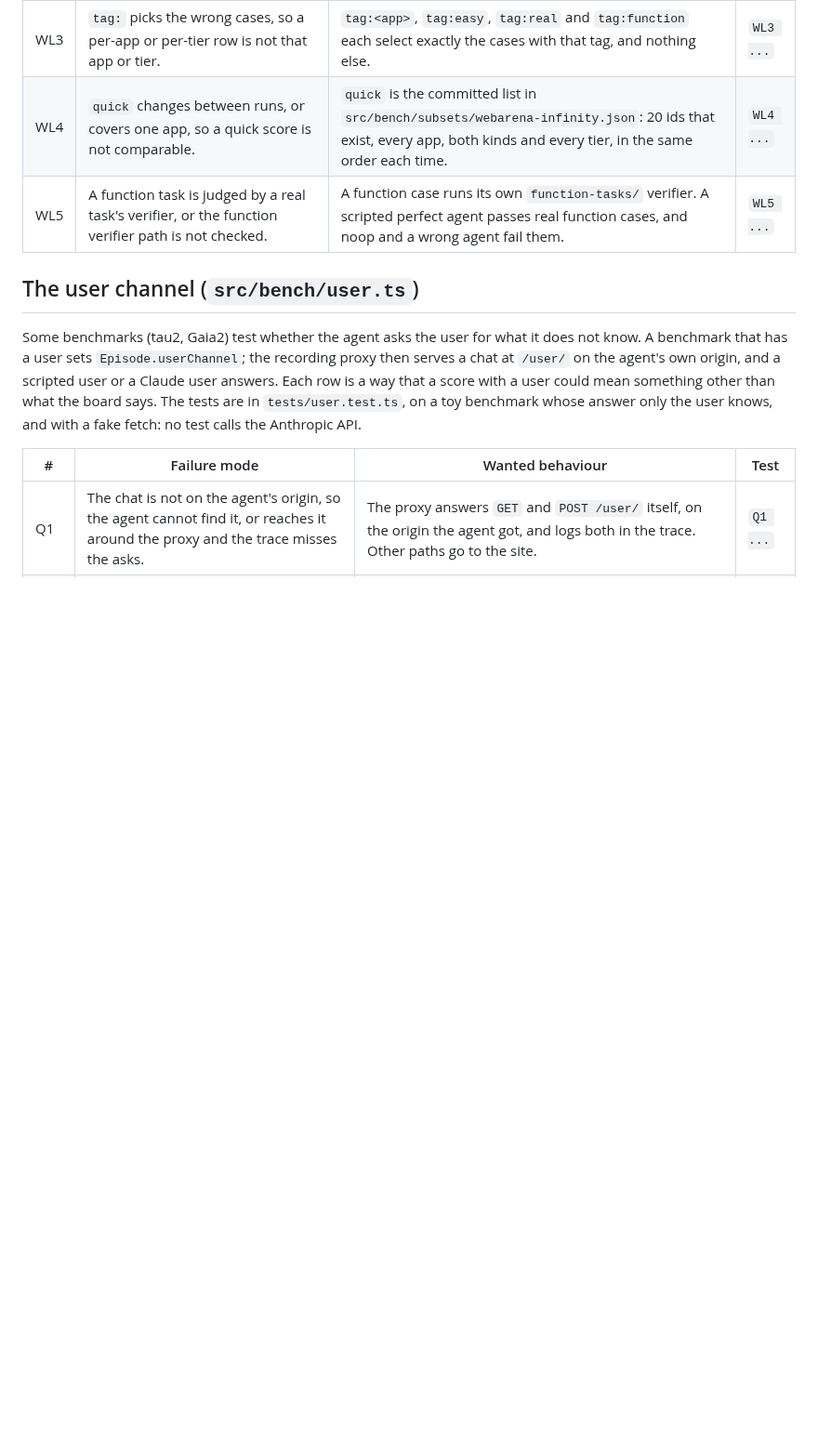
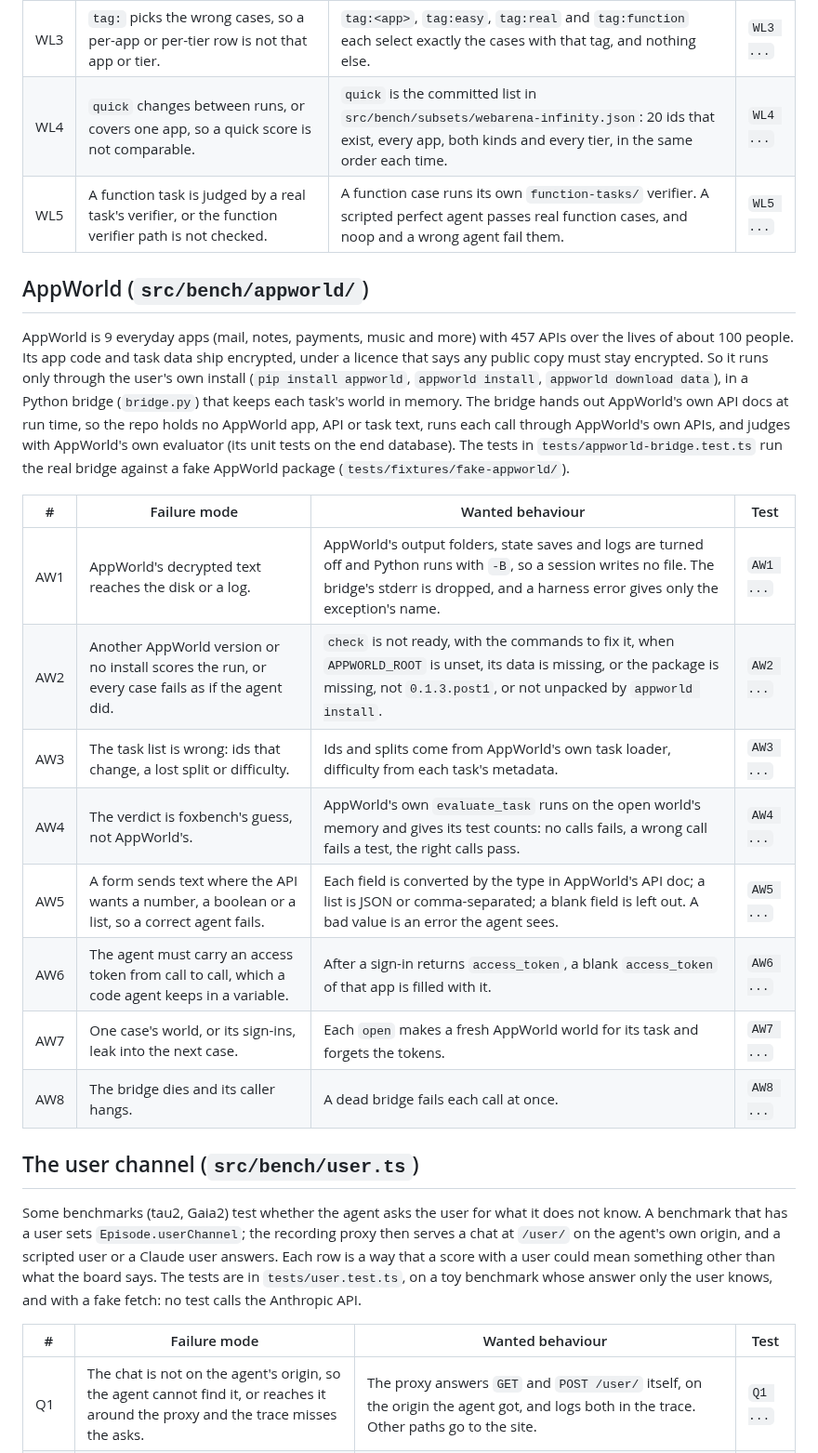
Before and after one commit to pooriaarab/foxbench, a Markdown page: docs/failure-modes.md, the part around the change. Shown at 93% size. Drawn GitHub-style; blank space fills up the shorter version.

Commit message:
Add AppWorld bridge failure modes
List the ways the AppWorld bridge could leak AppWorld's encrypted text
to disk or a log, score another install, or judge with something other
than AppWorld's own evaluator (AW1-AW8).

```diff
--- a/docs/failure-modes.md
+++ b/docs/failure-modes.md
@@ -703,6 +703,31 @@ has no NL assertions in the basis, so code alone scores it. The tests are in
 | WL4 | `quick` changes between runs, or covers one app, so a quick score is not comparable. | `quick` is the committed list in `src/bench/subsets/webarena-infinity.json`: 20 ids that exist, every app, both kinds and every tier, in the same order each time. | `WL4 ...` |
 | WL5 | A function task is judged by a real task's verifier, or the function verifier path is not checked. | A function case runs its own `function-tasks/` verifier. A scripted perfect agent passes real function cases, and noop and a wrong agent fail them. | `WL5 ...` |
 
+## AppWorld (`src/bench/appworld/`)
+
+AppWorld is 9 everyday apps (mail, notes, payments, music and more) with 457
+APIs over the lives of about 100 people. Its app code and task data ship
+encrypted, under a licence that says any public copy must stay encrypted. So
+it runs only through the user's own install (`pip install appworld`,
+`appworld install`, `appworld download data`), in a Python bridge
+(`bridge.py`) that keeps each task's world in memory. The bridge hands out
+AppWorld's own API docs at run time, so the repo holds no AppWorld app, API
+or task text, runs each call through AppWorld's own APIs, and judges with
+AppWorld's own evaluator (its unit tests on the end database). The tests in
+`tests/appworld-bridge.test.ts` run the real bridge against a fake AppWorld
+package (`tests/fixtures/fake-appworld/`).
+
+| # | Failure mode | Wanted behaviour | Test |
+|---|---|---|---|
+| AW1 | AppWorld's decrypted text reaches the disk or a log. | AppWorld's output folders, state saves and logs are turned off and Python runs with `-B`, so a session writes no file. The bridge's stderr is dropped, and a harness error gives only the exception's name. | `AW1 ...` |
+| AW2 | Another AppWorld version or no install scores the run, or every case fails as if the agent did. | `check` is not ready, with the commands to fix it, when `APPWORLD_ROOT` is unset, its data is missing, or the package is missing, not `0.1.3.post1`, or not unpacked by `appworld install`. | `AW2 ...` |
+| AW3 | The task list is wrong: ids that change, a lost split or difficulty. | Ids and splits come from AppWorld's own task loader, difficulty from each task's metadata. | `AW3 ...` |
+| AW4 | The verdict is foxbench's guess, not AppWorld's. | AppWorld's own `evaluate_task` runs on the open world's memory and gives its test counts: no calls fails, a wrong call fails a test, the right calls pass. | `AW4 ...` |
+| AW5 | A form sends text where the API wants a number, a boolean or a list, so a correct agent fails. | Each field is converted by the type in AppWorld's API doc; a list is JSON or comma-separated; a blank field is left out. A bad value is an error the agent sees. | `AW5 ...` |
+| AW6 | The agent must carry an access token from call to call, which a code agent keeps in a variable. | After a sign-in returns `access_token`, a blank `access_token` of that app is filled with it. | `AW6 ...` |
+| AW7 | One case's world, or its sign-ins, leak into the next case. | Each `open` makes a fresh AppWorld world for its task and forgets the tokens. | `AW7 ...` |
+| AW8 | The bridge dies and its caller hangs. | A dead bridge fails each call at once. | `AW8 ...` |
+
 ## The user channel (`src/bench/user.ts`)
 
 Some benchmarks (tau2, Gaia2) test whether the agent asks the user for what it
```
